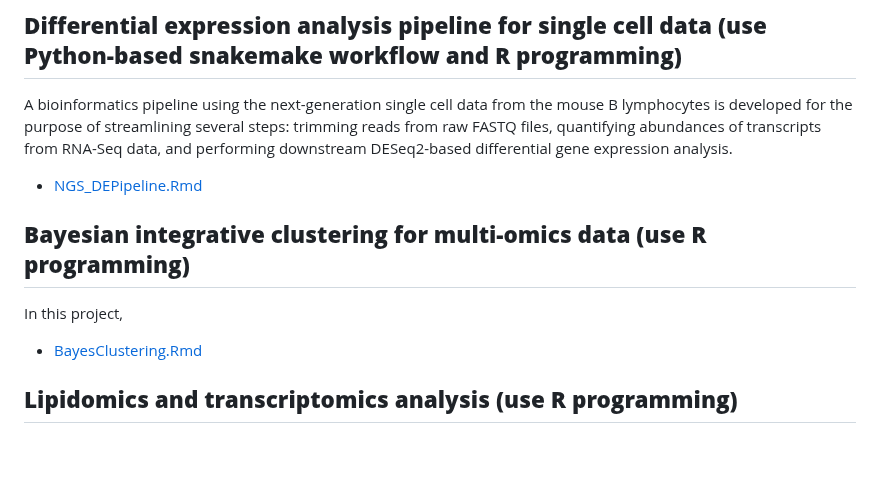
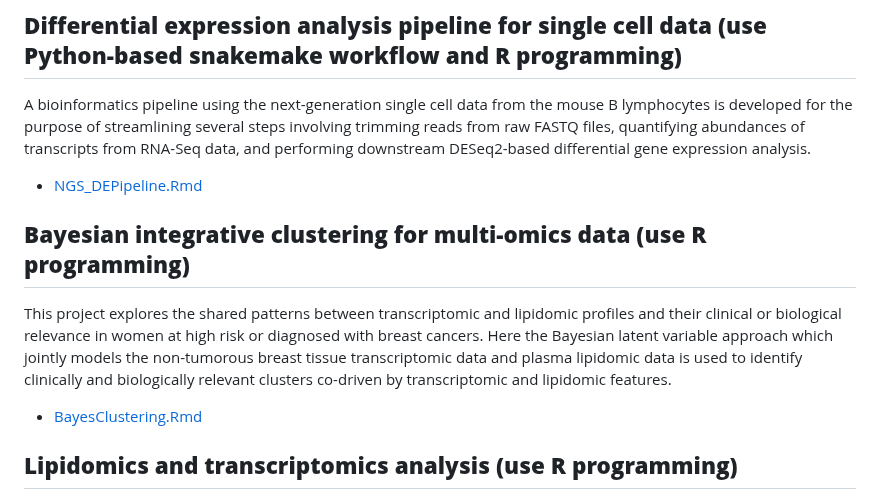
Before and after one commit to SciComp8/Project_Portfolio, a Markdown page: README.md, the part around the change. Rendered like a GitHub page; blank space fills up the shorter version.

```diff
--- a/README.md
+++ b/README.md
@@ -13,11 +13,11 @@ The goal of this project is to evaluate the performance  of our novel BMAseq and
 - [Interaction_multiBMA_voom_limma_edgeR_DESeq2.Rmd](Interaction_multiBMA_voom_limma_edgeR_DESeq2.Rmd)
 
 ## **Differential expression analysis pipeline for single cell data (use Python-based snakemake workflow and R programming)**
-A bioinformatics pipeline using the next-generation single cell data from the mouse B lymphocytes is developed for the purpose of streamlining several steps: trimming reads from raw FASTQ files, quantifying abundances of transcripts from RNA-Seq data, and performing downstream DESeq2-based differential gene expression analysis.
+A bioinformatics pipeline using the next-generation single cell data from the mouse B lymphocytes is developed for the purpose of streamlining several steps involving trimming reads from raw FASTQ files, quantifying abundances of transcripts from RNA-Seq data, and performing downstream DESeq2-based differential gene expression analysis.
   - [NGS_DEPipeline.Rmd](NGS_DEPipeline.Rmd)
 
 ## **Bayesian integrative clustering for multi-omics data (use R programming)**
-In this project,
+This project explores the shared patterns between transcriptomic and lipidomic profiles and their clinical or biological relevance in women at high risk or diagnosed with breast cancers. Here the Bayesian latent variable approach which jointly models the non-tumorous breast tissue transcriptomic data and plasma lipidomic data is used to identify clinically and biologically relevant clusters co-driven by transcriptomic and lipidomic features.
   - [BayesClustering.Rmd](BayesClustering.Rmd)
 
 ## **Lipidomics and transcriptomics analysis (use R programming)**
```
